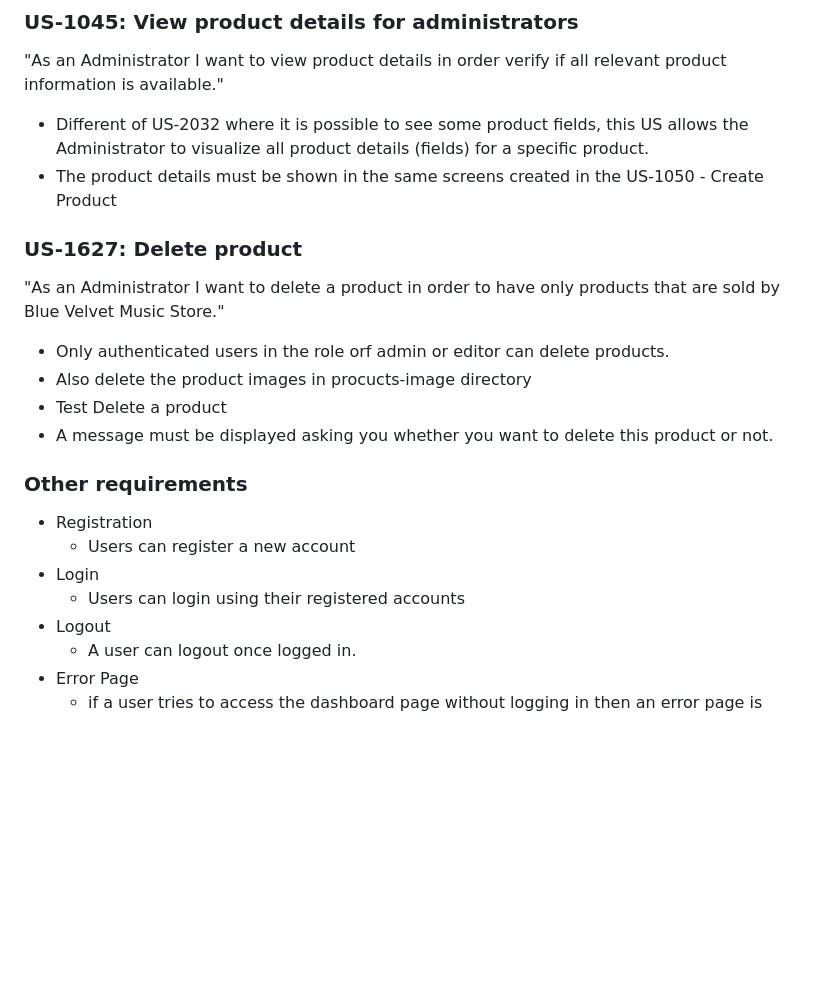
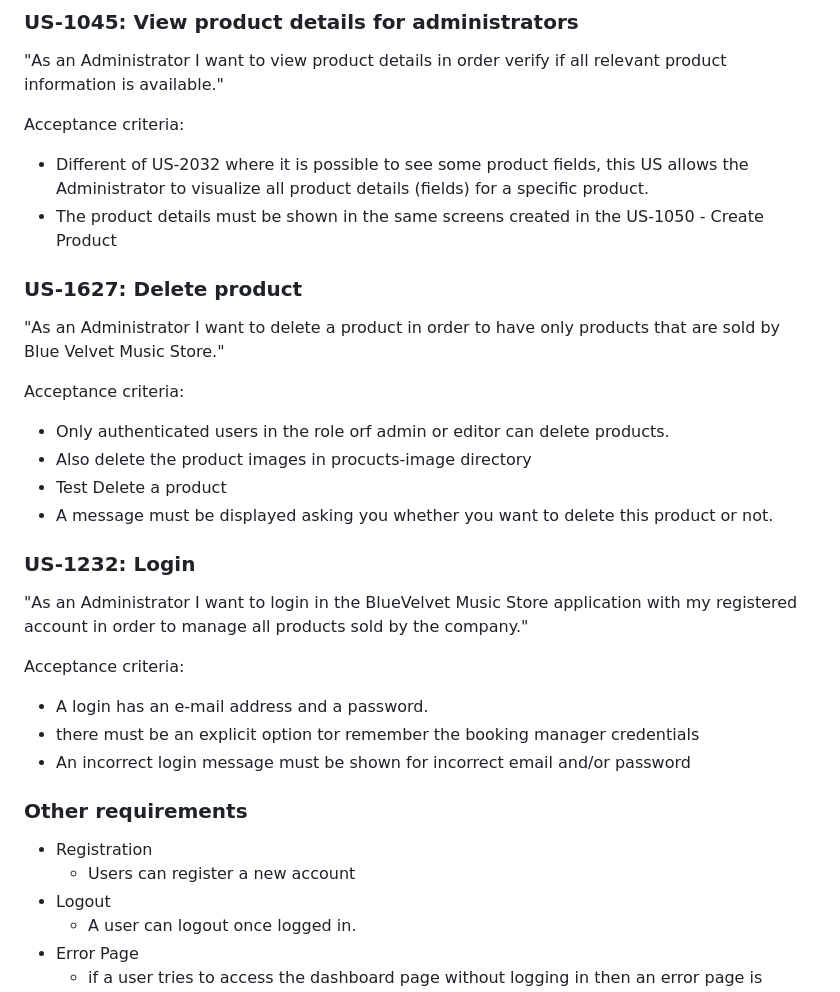
Before and after one commit to gustavofidelisc/Trabalho-pr-tico-2-Desenvolvimento-frontend, a Markdown page: README.md, the part around the change. Drawn GitHub-style; blank space fills up the shorter version.

Commit message:
Update README.md
Create Login user story

```diff
--- a/README.md
+++ b/README.md
@@ -109,6 +109,8 @@ Acceptance criteria:
 
 "As an Administrator I want to view product details in order verify if all relevant product information is available."
 
+Acceptance criteria:
+
 - Different of US-2032 where it is possible to see some product fields, this US allows the Administrator to visualize all product details (fields) for a specific product.
 - The product details must be shown in the same screens created in the US-1050 - Create Product
 
@@ -116,16 +118,26 @@ Acceptance criteria:
 
  "As an Administrator I want to delete a product in order to have only products that are sold by Blue Velvet Music Store."
 
- - Only authenticated users in the role orf admin or editor can delete products.
+Acceptance criteria:
+
+- Only authenticated users in the role orf admin or editor can delete products.
 - Also delete the product images in procucts-image directory
 - Test Delete a product
 - A message must be displayed asking you whether you want to delete this product or not.
 
+ ### US-1232: Login
+
+"As an Administrator I want to login in the BlueVelvet Music Store application with my registered account in order to manage all products sold by the company."
+
+Acceptance criteria:
+
+- A login has an e-mail address and a password.
+- there must be an explicit option tor remember the booking manager credentials
+- An incorrect login message must be shown for incorrect email and/or password
+
  ### Other requirements
 - Registration
   - Users can register a new account
-- Login
-  - Users can login using their registered accounts
 - Logout
   - A user can logout once logged in.
 - Error Page
```
